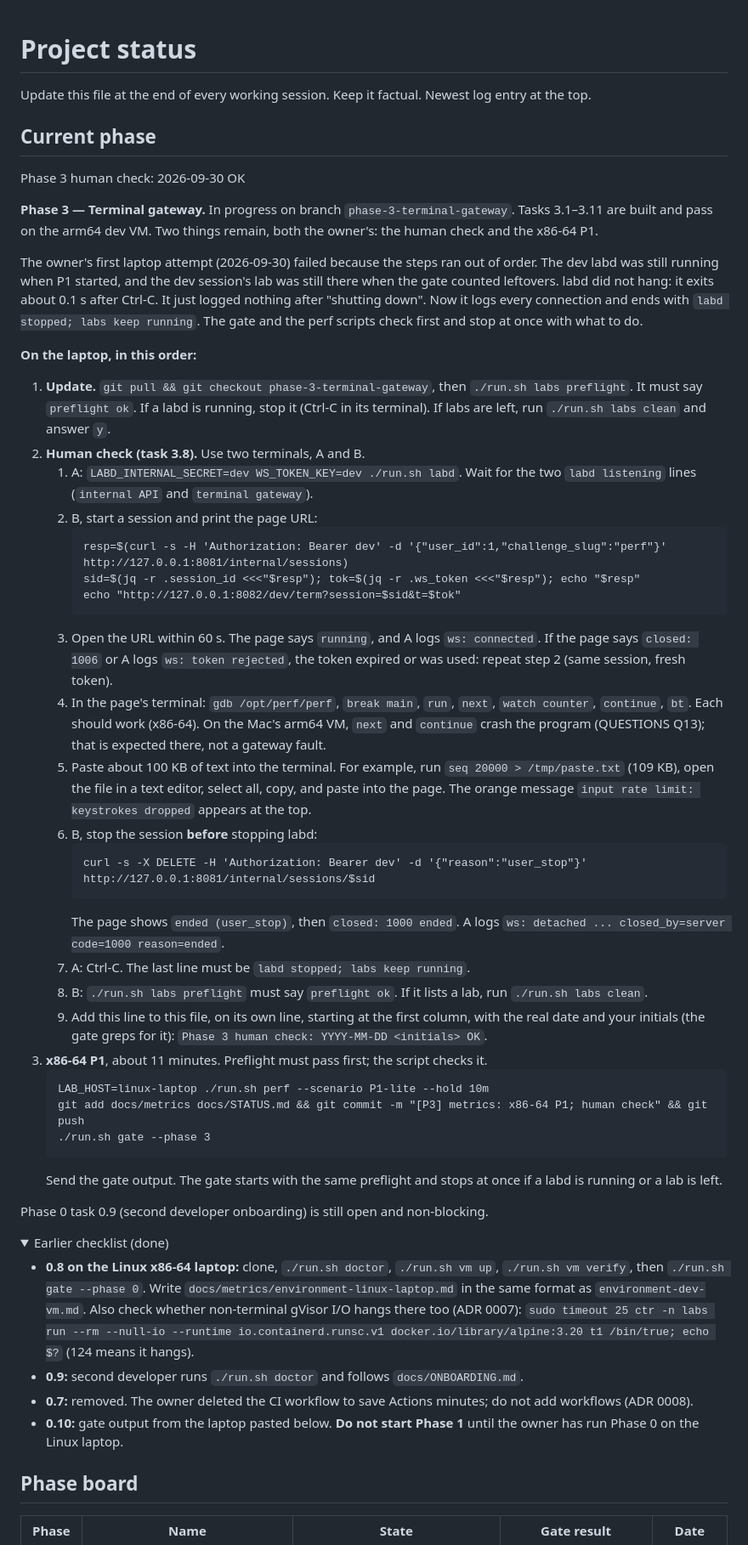
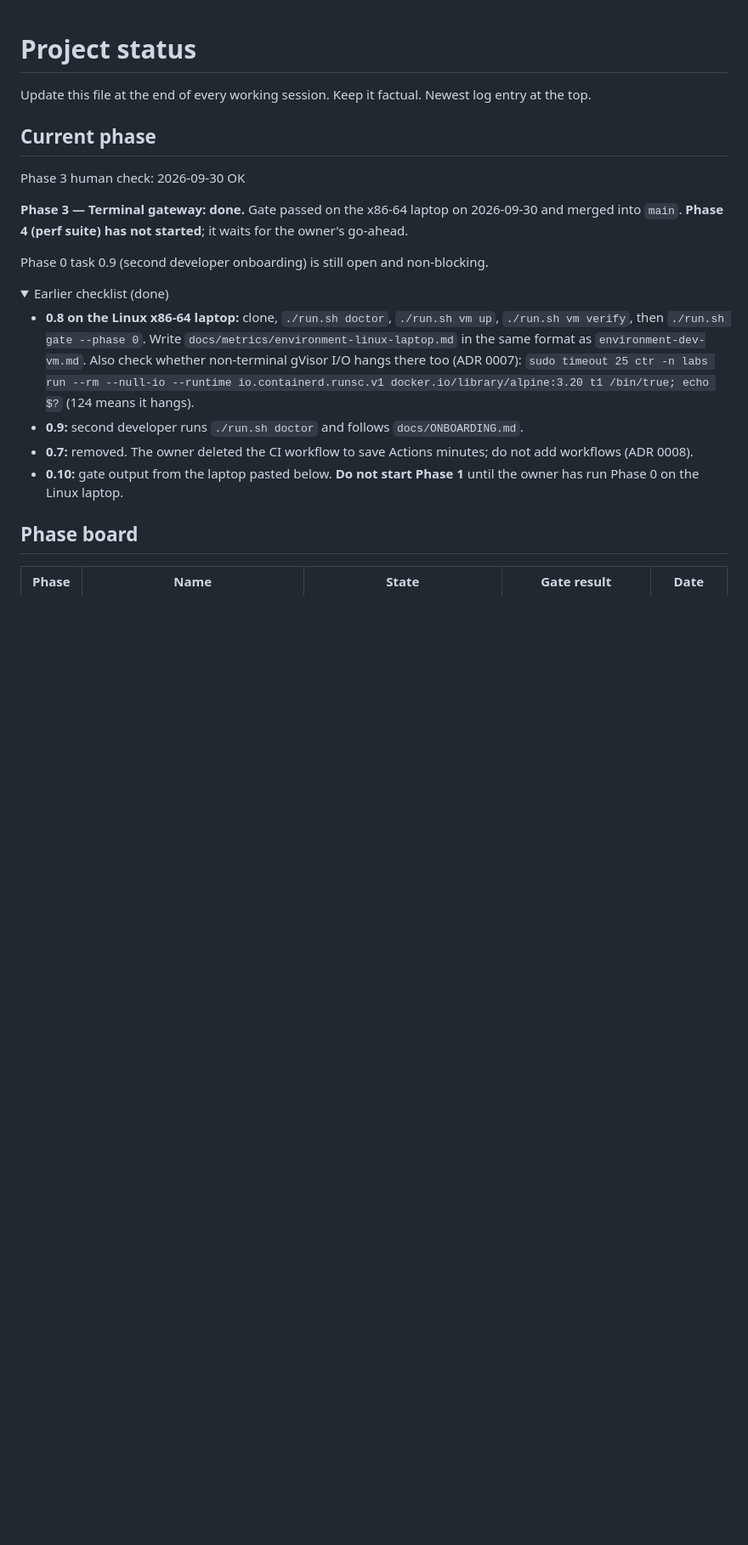
Before and after one commit to 0xNiel/gdb-challenge-labs, a Markdown page: docs/STATUS.md, the part around one of its changes. Shown at 85% size. Rendered like a GitHub page; folded sections open; blank space fills up the shorter version.

````diff
--- a/docs/STATUS.md
+++ b/docs/STATUS.md
@@ -6,39 +6,7 @@ Update this file at the end of every working session. Keep it factual. Newest lo
 
 Phase 3 human check: 2026-09-30 <OG> OK
 
-**Phase 3 — Terminal gateway.** In progress on branch `phase-3-terminal-gateway`. Tasks 3.1–3.11 are built and pass on the arm64 dev VM. Two things remain, both the owner's: the human check and the x86-64 P1.
-
-The owner's first laptop attempt (2026-09-30) failed because the steps ran out of order. The dev labd was still running when P1 started, and the dev session's lab was still there when the gate counted leftovers. labd did not hang: it exits about 0.1 s after Ctrl-C. It just logged nothing after "shutting down". Now it logs every connection and ends with `labd stopped; labs keep running`. The gate and the perf scripts check first and stop at once with what to do.
-
-**On the laptop, in this order:**
-
-1. **Update.** `git pull && git checkout phase-3-terminal-gateway`, then `./run.sh labs preflight`. It must say `preflight ok`. If a labd is running, stop it (Ctrl-C in its terminal). If labs are left, run `./run.sh labs clean` and answer `y`.
-2. **Human check (task 3.8).** Use two terminals, A and B.
-   1. A: `LABD_INTERNAL_SECRET=dev WS_TOKEN_KEY=dev ./run.sh labd`. Wait for the two `labd listening` lines (`internal API` and `terminal gateway`).
-   2. B, start a session and print the page URL:
-      ```
-      resp=$(curl -s -H 'Authorization: Bearer dev' -d '{"user_id":1,"challenge_slug":"perf"}' http://127.0.0.1:8081/internal/sessions)
-      sid=$(jq -r .session_id <<<"$resp"); tok=$(jq -r .ws_token <<<"$resp"); echo "$resp"
-      echo "http://127.0.0.1:8082/dev/term?session=$sid&t=$tok"
-      ```
-   3. Open the URL within 60 s. The page says `running`, and A logs `ws: connected`. If the page says `closed: 1006` or A logs `ws: token rejected`, the token expired or was used: repeat step 2 (same session, fresh token).
-   4. In the page's terminal: `gdb /opt/perf/perf`, `break main`, `run`, `next`, `watch counter`, `continue`, `bt`. Each should work (x86-64). On the Mac's arm64 VM, `next` and `continue` crash the program (QUESTIONS Q13); that is expected there, not a gateway fault.
-   5. Paste about 100 KB of text into the terminal. For example, run `seq 20000 > /tmp/paste.txt` (109 KB), open the file in a text editor, select all, copy, and paste into the page. The orange message `input rate limit: keystrokes dropped` appears at the top.
-   6. B, stop the session **before** stopping labd:
-      ```
-      curl -s -X DELETE -H 'Authorization: Bearer dev' -d '{"reason":"user_stop"}' http://127.0.0.1:8081/internal/sessions/$sid
-      ```
-      The page shows `ended (user_stop)`, then `closed: 1000 ended`. A logs `ws: detached ... closed_by=server code=1000 reason=ended`.
-   7. A: Ctrl-C. The last line must be `labd stopped; labs keep running`.
-   8. B: `./run.sh labs preflight` must say `preflight ok`. If it lists a lab, run `./run.sh labs clean`.
-   9. Add this line to this file, on its own line, starting at the first column, with the real date and your initials (the gate greps for it): `Phase 3 human check: YYYY-MM-DD <initials> OK`.
-3. **x86-64 P1**, about 11 minutes. Preflight must pass first; the script checks it.
-   ```
-   LAB_HOST=linux-laptop ./run.sh perf --scenario P1-lite --hold 10m
-   git add docs/metrics docs/STATUS.md && git commit -m "[P3] metrics: x86-64 P1; human check" && git push
-   ./run.sh gate --phase 3
-   ```
-   Send the gate output. The gate starts with the same preflight and stops at once if a labd is running or a lab is left.
+**Phase 3 — Terminal gateway: done.** Gate passed on the x86-64 laptop on 2026-09-30 and merged into `main`. **Phase 4 (perf suite) has not started**; it waits for the owner's go-ahead.
 
 Phase 0 task 0.9 (second developer onboarding) is still open and non-blocking.
 
````
Also changed, not shown: other parts of docs/STATUS.md (+30 -2 lines), docs/metrics/capacity.md (+5 -3 lines).
